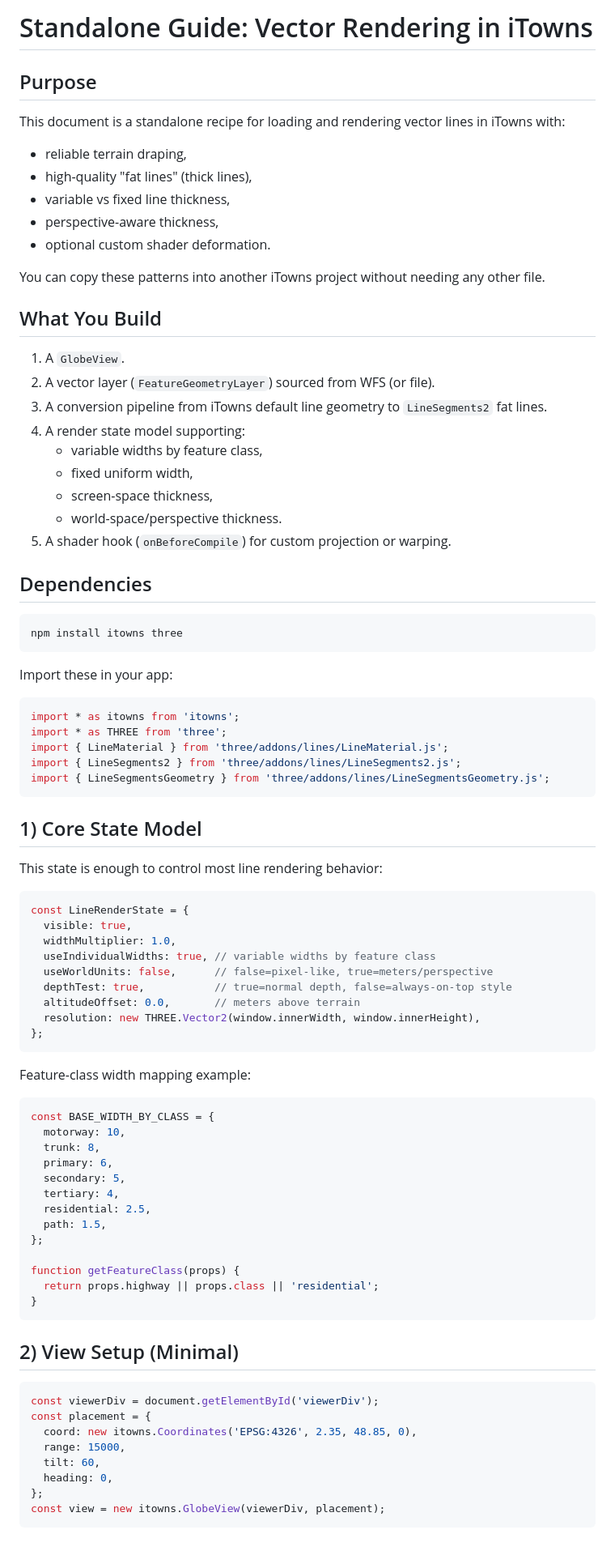
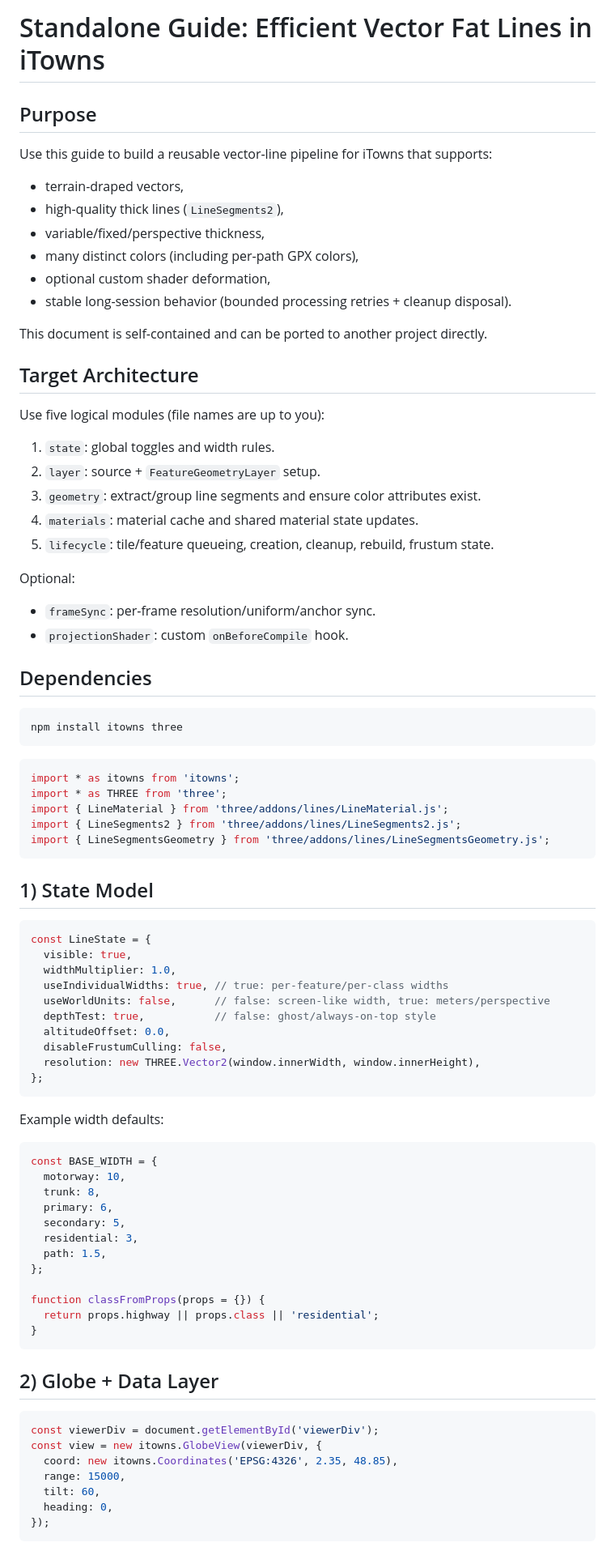
Before and after one commit to MaxSpur/itowns-custom-shaders, a Markdown page: VECTOR_LINES_DOSSIER.md, the part around one of its changes. Shown at 81% size. GitHub-like rendering.

````diff
--- a/VECTOR_LINES_DOSSIER.md
+++ b/VECTOR_LINES_DOSSIER.md
@@ -1,33 +1,33 @@
-# Standalone Guide: Vector Rendering in iTowns
+# Standalone Guide: Efficient Vector Fat Lines in iTowns
 
 ## Purpose
-This document is a standalone recipe for loading and rendering vector lines in iTowns with:
-- reliable terrain draping,
-- high-quality "fat lines" (thick lines),
-- variable vs fixed line thickness,
-- perspective-aware thickness,
-- optional custom shader deformation.
+Use this guide to build a reusable vector-line pipeline for iTowns that supports:
+- terrain-draped vectors,
+- high-quality thick lines (`LineSegments2`),
+- variable/fixed/perspective thickness,
+- many distinct colors (including per-path GPX colors),
+- optional custom shader deformation,
+- stable long-session behavior (bounded processing retries + cleanup disposal).
 
-You can copy these patterns into another iTowns project without needing any other file.
+This document is self-contained and can be ported to another project directly.
 
-## What You Build
-1. A `GlobeView`.
-2. A vector layer (`FeatureGeometryLayer`) sourced from WFS (or file).
-3. A conversion pipeline from iTowns default line geometry to `LineSegments2` fat lines.
-4. A render state model supporting:
-   - variable widths by feature class,
-   - fixed uniform width,
-   - screen-space thickness,
-   - world-space/perspective thickness.
-5. A shader hook (`onBeforeCompile`) for custom projection or warping.
+## Target Architecture
+Use five logical modules (file names are up to you):
+1. `state`: global toggles and width rules.
+2. `layer`: source + `FeatureGeometryLayer` setup.
+3. `geometry`: extract/group line segments and ensure color attributes exist.
+4. `materials`: material cache and shared material state updates.
+5. `lifecycle`: tile/feature queueing, creation, cleanup, rebuild, frustum state.
+
+Optional:
+- `frameSync`: per-frame resolution/uniform/anchor sync.
+- `projectionShader`: custom `onBeforeCompile` hook.
 
 ## Dependencies
 
 ```bash
 npm install itowns three
 ```
-
-Import these in your app:
 
 ```js
 import * as itowns from 'itowns';
@@ -37,50 +37,47 @@ import { LineSegments2 } from 'three/addons/lines/LineSegments2.js';
 import { LineSegmentsGeometry } from 'three/addons/lines/LineSegmentsGeometry.js';
 ```
 
-## 1) Core State Model
-
-This state is enough to control most line rendering behavior:
+## 1) State Model
 
 ```js
-const LineRenderState = {
+const LineState = {
   visible: true,
   widthMultiplier: 1.0,
-  useIndividualWidths: true, // variable widths by feature class
-  useWorldUnits: false,      // false=pixel-like, true=meters/perspective
-  depthTest: true,           // true=normal depth, false=always-on-top style
-  altitudeOffset: 0.0,       // meters above terrain
+  useIndividualWidths: true, // true: per-feature/per-class widths
+  useWorldUnits: false,      // false: screen-like width, true: meters/perspective
+  depthTest: true,           // false: ghost/always-on-top style
+  altitudeOffset: 0.0,
+  disableFrustumCulling: false,
   resolution: new THREE.Vector2(window.innerWidth, window.innerHeight),
 };
 ```
 
-Feature-class width mapping example:
+Example width defaults:
 
 ```js
-const BASE_WIDTH_BY_CLASS = {
+const BASE_WIDTH = {
   motorway: 10,
   trunk: 8,
   primary: 6,
   secondary: 5,
-  tertiary: 4,
-  residential: 2.5,
+  residential: 3,
   path: 1.5,
 };
 
-function getFeatureClass(props) {
+function classFromProps(props = {}) {
   return props.highway || props.class || 'residential';
 }
 ```
 
-## 2) View Setup (Minimal)
+## 2) Globe + Data Layer
 
 ```js
 const viewerDiv = document.getElementById('viewerDiv');
-const placement = {
-  coord: new itowns.Coordinates('EPSG:4326', 2.35, 48.85, 0),
+const view = new itowns.GlobeView(viewerDiv, {
+  coord: new itowns.Coordinates('EPSG:4326', 2.35, 48.85),
   range: 15000,
   tilt: 60,
   heading: 0,
-};
-const view = new itowns.GlobeView(viewerDiv, placement);
+});
 ```
 
````
Also changed, not shown: other parts of VECTOR_LINES_DOSSIER.md (+277 -211 lines), CODEX_MEMO.md (+2 -1 lines).
